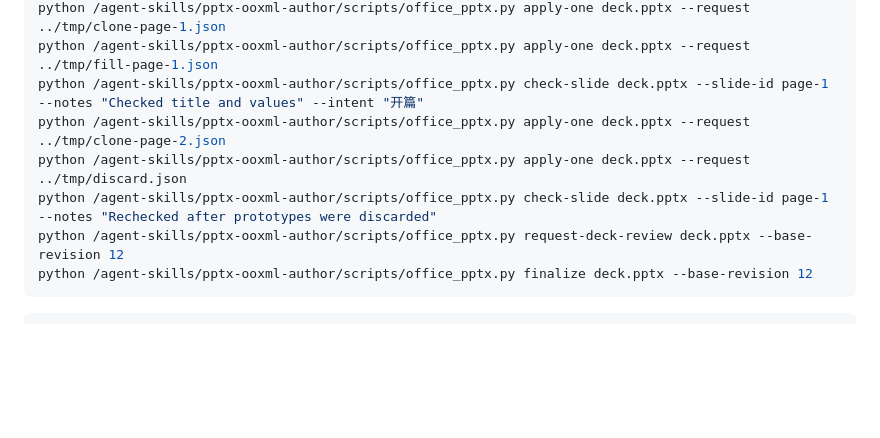
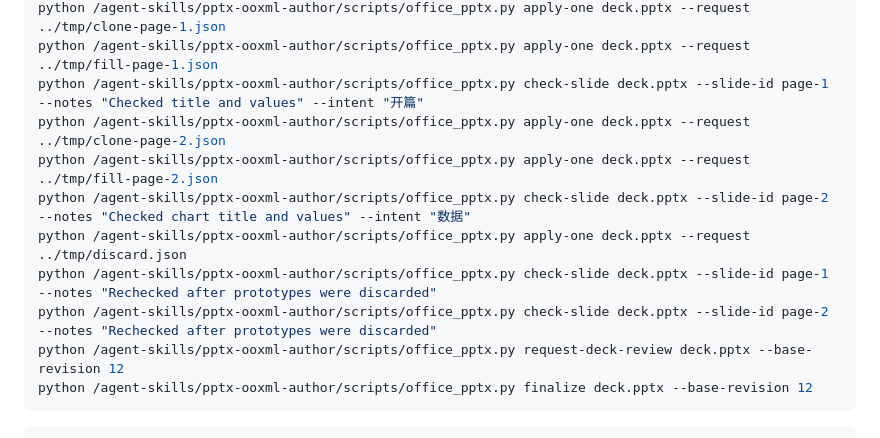
Before and after one commit to ADaozz/deep_agent_platform, a Markdown page: pptx-ooxml-skill/SKILL.md, the part around the change. Drawn GitHub-style; blank space fills up the shorter version.

Commit message:
补全 SKILL.md 命令示例中第二页的填槽和检查
生成循环示例现在在 discard_prototypes 之前包含第二页的 slot.fill 与 check-slide，删除原型后再检查全部成品页。

Co-authored-by: lwt <ADaozz@users.noreply.github.com>

````diff
--- a/pptx-ooxml-skill/SKILL.md
+++ b/pptx-ooxml-skill/SKILL.md
@@ -63,8 +63,11 @@ python /agent-skills/pptx-ooxml-author/scripts/office_pptx.py apply-one deck.ppt
 python /agent-skills/pptx-ooxml-author/scripts/office_pptx.py apply-one deck.pptx --request ../tmp/fill-page-1.json
 python /agent-skills/pptx-ooxml-author/scripts/office_pptx.py check-slide deck.pptx --slide-id page-1 --notes "Checked title and values" --intent "开篇"
 python /agent-skills/pptx-ooxml-author/scripts/office_pptx.py apply-one deck.pptx --request ../tmp/clone-page-2.json
+python /agent-skills/pptx-ooxml-author/scripts/office_pptx.py apply-one deck.pptx --request ../tmp/fill-page-2.json
+python /agent-skills/pptx-ooxml-author/scripts/office_pptx.py check-slide deck.pptx --slide-id page-2 --notes "Checked chart title and values" --intent "数据"
 python /agent-skills/pptx-ooxml-author/scripts/office_pptx.py apply-one deck.pptx --request ../tmp/discard.json
 python /agent-skills/pptx-ooxml-author/scripts/office_pptx.py check-slide deck.pptx --slide-id page-1 --notes "Rechecked after prototypes were discarded"
+python /agent-skills/pptx-ooxml-author/scripts/office_pptx.py check-slide deck.pptx --slide-id page-2 --notes "Rechecked after prototypes were discarded"
 python /agent-skills/pptx-ooxml-author/scripts/office_pptx.py request-deck-review deck.pptx --base-revision 12
 python /agent-skills/pptx-ooxml-author/scripts/office_pptx.py finalize deck.pptx --base-revision 12
 ```
````
